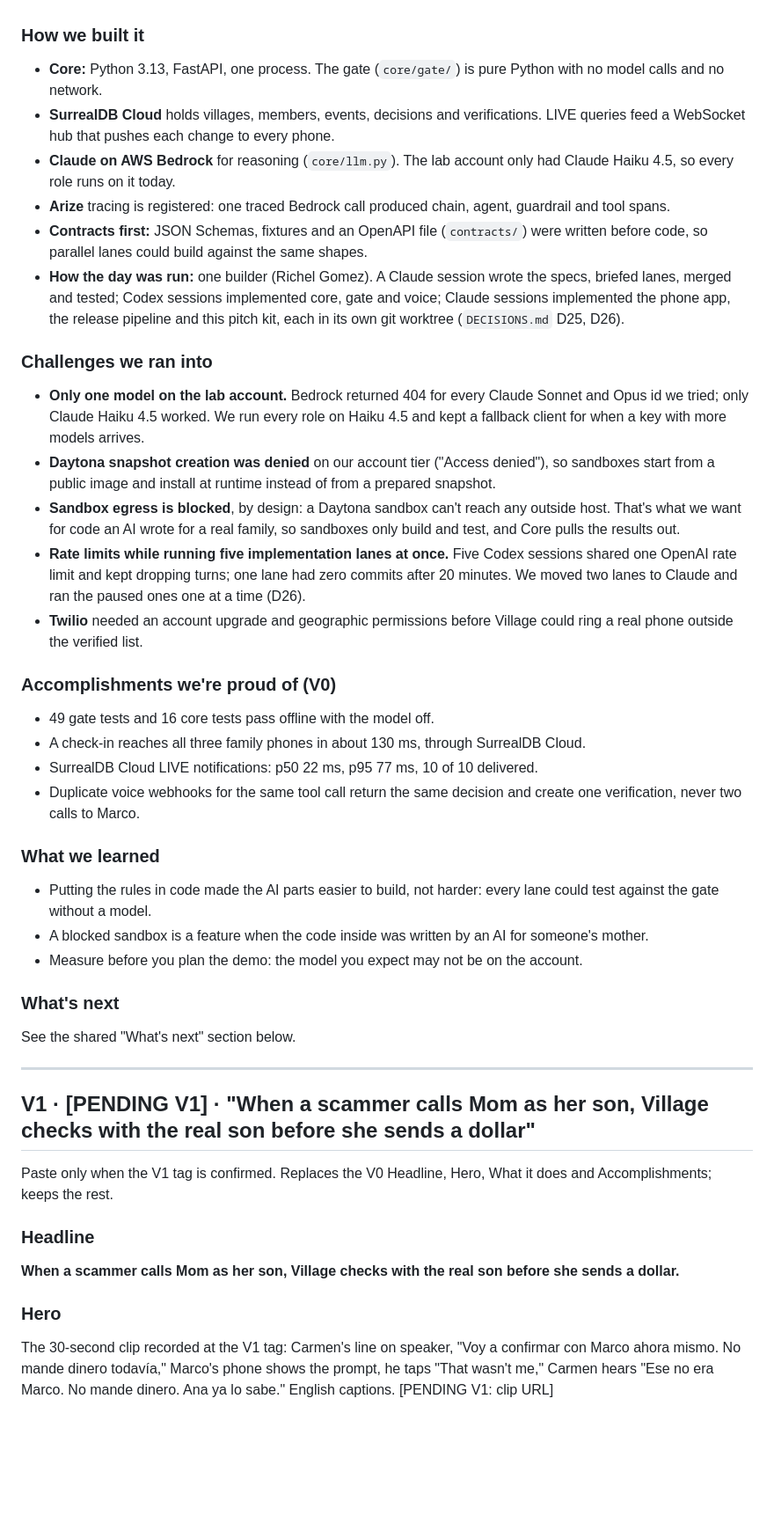
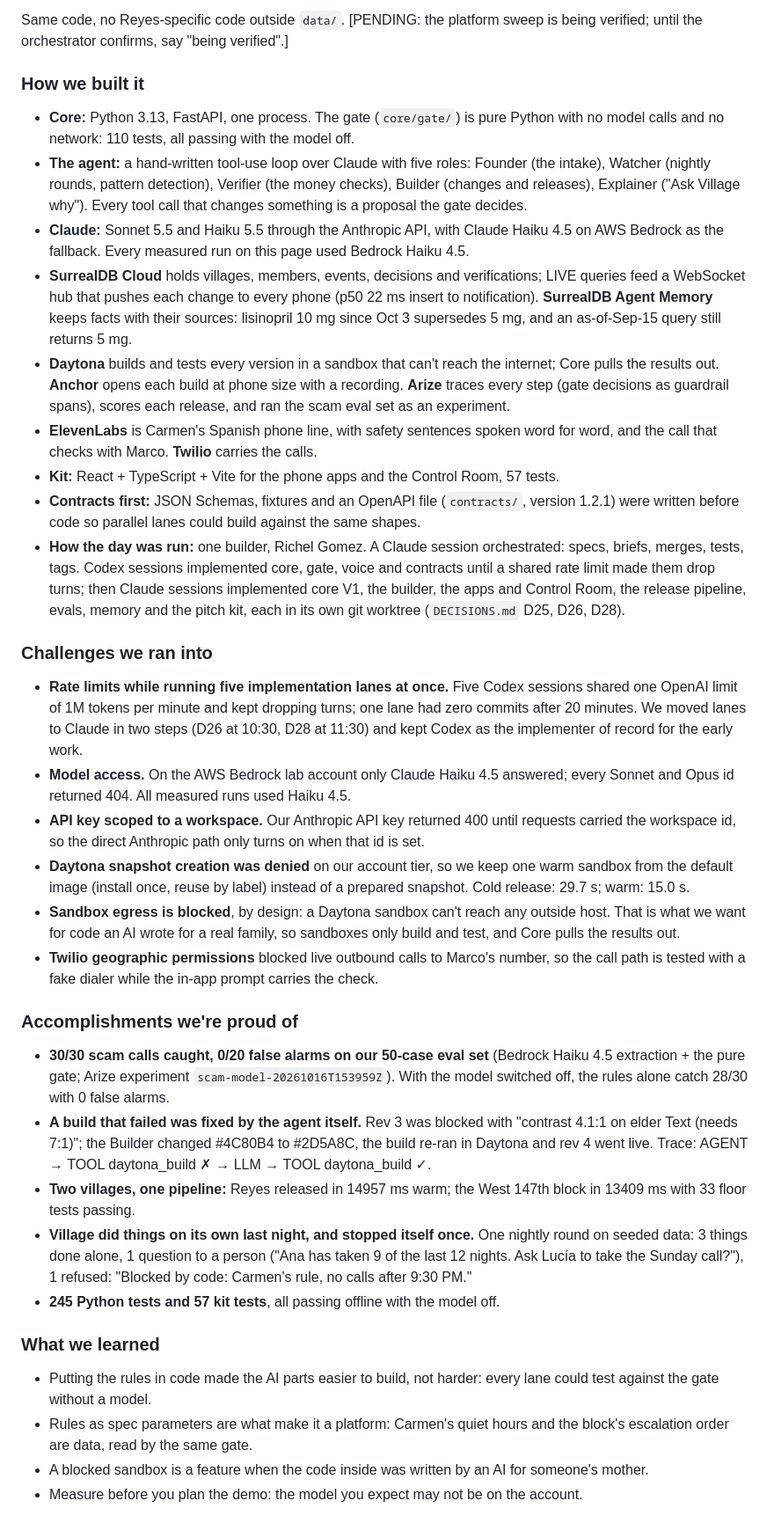
Before and after one commit to richelgomez99/village, a Markdown page: docs/DEVPOST.md, the part around one of its changes. Shown at 88% size. Drawn GitHub-style; blank space fills up the shorter version.

```diff
--- a/docs/DEVPOST.md
+++ b/docs/DEVPOST.md
@@ -45,42 +51,33 @@ Older people want to stay in their own homes. What ends that is rarely one big e
+Same code, no Reyes-specific code outside `data/`. [PENDING: the platform sweep is being verified; until the orchestrator confirms, say "being verified".]
 
 ### How we built it
-- **Core:** Python 3.13, FastAPI, one process. The gate (`core/gate/`) is pure Python with no model calls and no network.
-- **SurrealDB Cloud** holds villages, members, events, decisions and verifications. LIVE queries feed a WebSocket hub that pushes each change to every phone.
-- **Claude on AWS Bedrock** for reasoning (`core/llm.py`). The lab account only had Claude Haiku 4.5, so every role runs on it today.
-- **Arize** tracing is registered: one traced Bedrock call produced chain, agent, guardrail and tool spans.
-- **Contracts first:** JSON Schemas, fixtures and an OpenAPI file (`contracts/`) were written before code, so parallel lanes could build against the same shapes.
-- **How the day was run:** one builder (Richel Gomez). A Claude session wrote the specs, briefed lanes, merged and tested; Codex sessions implemented core, gate and voice; Claude sessions implemented the phone app, the release pipeline and this pitch kit, each in its own git worktree (`DECISIONS.md` D25, D26).
+- **Core:** Python 3.13, FastAPI, one process. The gate (`core/gate/`) is pure Python with no model calls and no network: 110 tests, all passing with the model off.
+- **The agent:** a hand-written tool-use loop over Claude with five roles: Founder (the intake), Watcher (nightly rounds, pattern detection), Verifier (the money checks), Builder (changes and releases), Explainer ("Ask Village why"). Every tool call that changes something is a proposal the gate decides.
+- **Claude:** Sonnet 5.5 and Haiku 5.5 through the Anthropic API, with Claude Haiku 4.5 on AWS Bedrock as the fallback. Every measured run on this page used Bedrock Haiku 4.5.
+- **SurrealDB Cloud** holds villages, members, events, decisions and verifications; LIVE queries feed a WebSocket hub that pushes each change to every phone (p50 22 ms insert to notification). **SurrealDB Agent Memory** keeps facts with their sources: lisinopril 10 mg since Oct 3 supersedes 5 mg, and an as-of-Sep-15 query still returns 5 mg.
+- **Daytona** builds and tests every version in a sandbox that can't reach the internet; Core pulls the results out. **Anchor** opens each build at phone size with a recording. **Arize** traces every step (gate decisions as guardrail spans), scores each release, and ran the scam eval set as an experiment.
+- **ElevenLabs** is Carmen's Spanish phone line, with safety sentences spoken word for word, and the call that checks with Marco. **Twilio** carries the calls.
+- **Kit:** React + TypeScript + Vite for the phone apps and the Control Room, 57 tests.
+- **Contracts first:** JSON Schemas, fixtures and an OpenAPI file (`contracts/`, version 1.2.1) were written before code so parallel lanes could build against the same shapes.
+- **How the day was run:** one builder, Richel Gomez. A Claude session orchestrated: specs, briefs, merges, tests, tags. Codex sessions implemented core, gate, voice and contracts until a shared rate limit made them drop turns; then Claude sessions implemented core V1, the builder, the apps and Control Room, the release pipeline, evals, memory and the pitch kit, each in its own git worktree (`DECISIONS.md` D25, D26, D28).
 
 ### Challenges we ran into
-- **Only one model on the lab account.** Bedrock returned 404 for every Claude Sonnet and Opus id we tried; only Claude Haiku 4.5 worked. We run every role on Haiku 4.5 and kept a fallback client for when a key with more models arrives.
-- **Daytona snapshot creation was denied** on our account tier ("Access denied"), so sandboxes start from a public image and install at runtime instead of from a prepared snapshot.
-- **Sandbox egress is blocked**, by design: a Daytona sandbox can't reach any outside host. That's what we want for code an AI wrote for a real family, so sandboxes only build and test, and Core pulls the results out.
-- **Rate limits while running five implementation lanes at once.** Five Codex sessions shared one OpenAI rate limit and kept dropping turns; one lane had zero commits after 20 minutes. We moved two lanes to Claude and ran the paused ones one at a time (D26).
-- **Twilio** needed an account upgrade and geographic permissions before Village could ring a real phone outside the verified list.
+- **Rate limits while running five implementation lanes at once.** Five Codex sessions shared one OpenAI limit of 1M tokens per minute and kept dropping turns; one lane had zero commits after 20 minutes. We moved lanes to Claude in two steps (D26 at 10:30, D28 at 11:30) and kept Codex as the implementer of record for the early work.
+- **Model access.** On the AWS Bedrock lab account only Claude Haiku 4.5 answered; every Sonnet and Opus id returned 404. All measured runs used Haiku 4.5.
+- **API key scoped to a workspace.** Our Anthropic API key returned 400 until requests carried the workspace id, so the direct Anthropic path only turns on when that id is set.
+- **Daytona snapshot creation was denied** on our account tier, so we keep one warm sandbox from the default image (install once, reuse by label) instead of a prepared snapshot. Cold release: 29.7 s; warm: 15.0 s.
+- **Sandbox egress is blocked**, by design: a Daytona sandbox can't reach any outside host. That is what we want for code an AI wrote for a real family, so sandboxes only build and test, and Core pulls the results out.
+- **Twilio geographic permissions** blocked live outbound calls to Marco's number, so the call path is tested with a fake dialer while the in-app prompt carries the check.
 
-### Accomplishments we're proud of (V0)
-- 49 gate tests and 16 core tests pass offline with the model off.
-- A check-in reaches all three family phones in about 130 ms, through SurrealDB Cloud.
-- SurrealDB Cloud LIVE notifications: p50 22 ms, p95 77 ms, 10 of 10 delivered.
-- Duplicate voice webhooks for the same tool call return the same decision and create one verification, never two calls to Marco.
+### Accomplishments we're proud of
+- **30/30 scam calls caught, 0/20 false alarms on our 50-case eval set** (Bedrock Haiku 4.5 extraction + the pure gate; Arize experiment `scam-model-20261016T153959Z`). With the model switched off, the rules alone catch 28/30 with 0 false alarms.
+- **A build that failed was fixed by the agent itself.** Rev 3 was blocked with "contrast 4.1:1 on elder Text (needs 7:1)"; the Builder changed #4C80B4 to #2D5A8C, the build re-ran in Daytona and rev 4 went live. Trace: AGENT → TOOL daytona_build ✗ → LLM → TOOL daytona_build ✓.
+- **Two villages, one pipeline:** Reyes released in 14957 ms warm; the West 147th block in 13409 ms with 33 floor tests passing.
+- **Village did things on its own last night, and stopped itself once.** One nightly round on seeded data: 3 things done alone, 1 question to a person ("Ana has taken 9 of the last 12 nights. Ask Lucía to take the Sunday call?"), 1 refused: "Blocked by code: Carmen's rule, no calls after 9:30 PM."
+- **245 Python tests and 57 kit tests**, all passing offline with the model off.
 
 ### What we learned
 - Putting the rules in code made the AI parts easier to build, not harder: every lane could test against the gate without a model.
+- Rules as spec parameters are what make it a platform: Carmen's quiet hours and the block's escalation order are data, read by the same gate.
 - A blocked sandbox is a feature when the code inside was written by an AI for someone's mother.
 - Measure before you plan the demo: the model you expect may not be on the account.
-
-### What's next
-See the shared "What's next" section below.
-
----
-
-## V1 · [PENDING V1] · "When a scammer calls Mom as her son, Village checks with the real son before she sends a dollar"
-
-Paste only when the V1 tag is confirmed. Replaces the V0 Headline, Hero, What it does and Accomplishments; keeps the rest.
-
-### Headline
-**When a scammer calls Mom as her son, Village checks with the real son before she sends a dollar.**
-
-### Hero
-The 30-second clip recorded at the V1 tag: Carmen's line on speaker, "Voy a confirmar con Marco ahora mismo. No mande dinero todavía," Marco's phone shows the prompt, he taps "That wasn't me," Carmen hears "Ese no era Marco. No mande dinero. Ana ya lo sabe." English captions. [PENDING V1: clip URL]
-
```
Also changed, not shown: other parts of docs/DEVPOST.md (+133 -120 lines).
